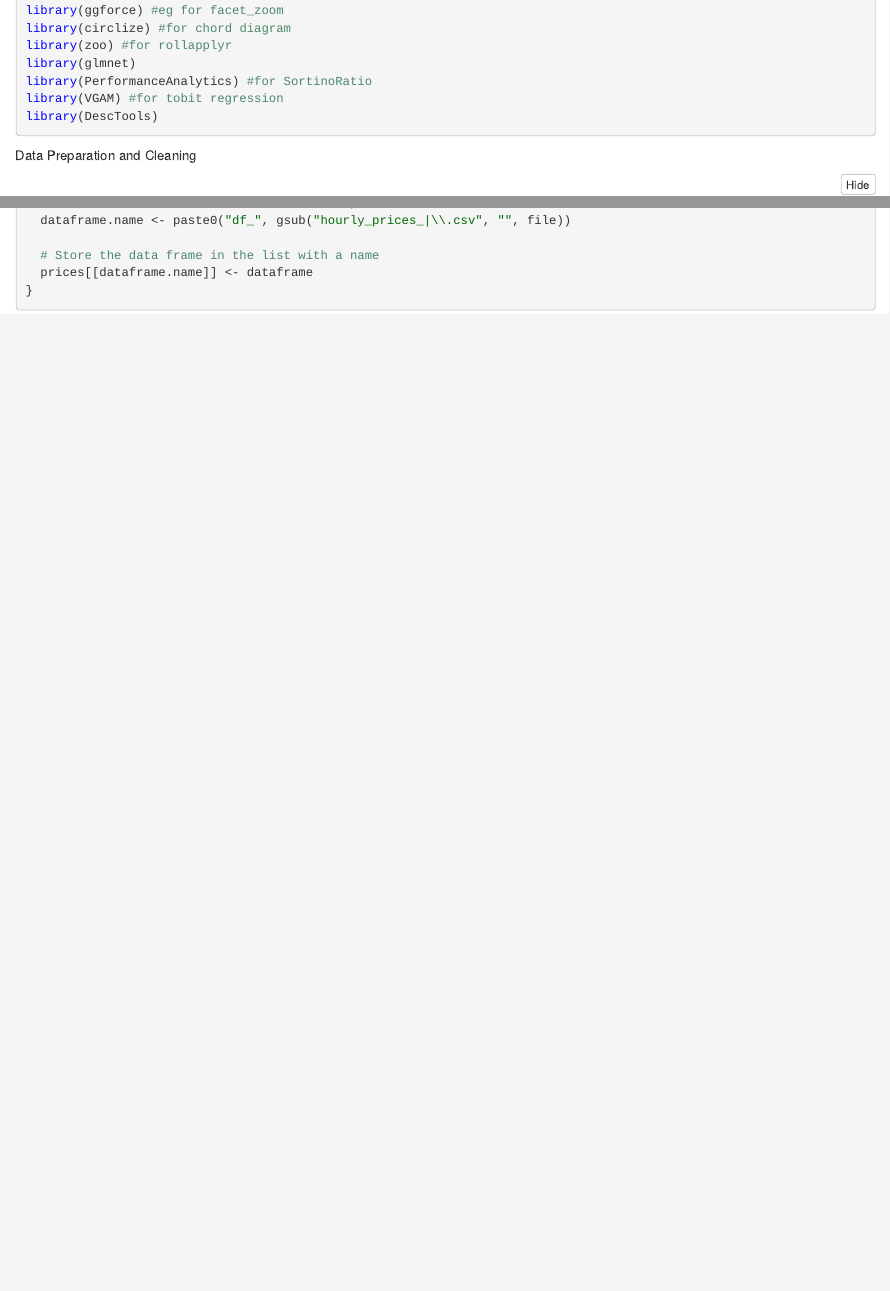
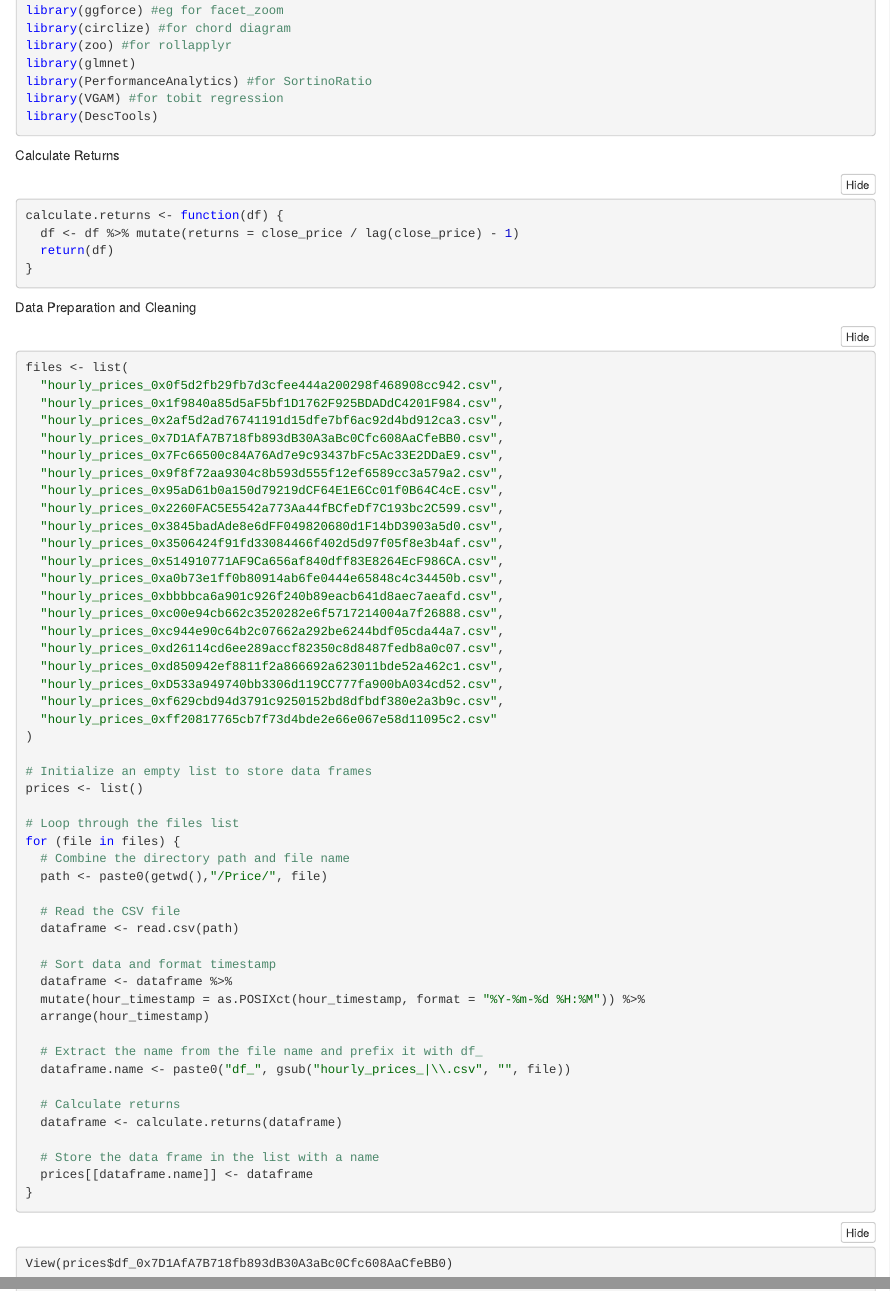
Before and after one commit to amisaregh/am, an R Markdown document (main.Rmd): the page in a window 1100 px wide, from 820 px down, and a second part further down, joined at a grey line. The pictures show the output file main.nb.html that the author committed with the source, opened offline.

Commit message:
added calculate returns function

````diff
--- a/main.Rmd
+++ b/main.Rmd
@@ -52,6 +52,14 @@ library(DescTools)
 ```
 
 
+Calculate Returns
+```{r}
+calculate.returns <- function(df) {
+  df <- df %>% mutate(returns = close_price / lag(close_price) - 1)
+  return(df)
+}
+```
+
 Data Preparation and Cleaning
 ```{r}
 files <- list(
@@ -96,7 +104,15 @@ for (file in files) {
   # Extract the name from the file name and prefix it with df_
   dataframe.name <- paste0("df_", gsub("hourly_prices_|\\.csv", "", file))
 
+  # Calculate returns
+  dataframe <- calculate.returns(dataframe)
+
   # Store the data frame in the list with a name
   prices[[dataframe.name]] <- dataframe
 }
 ```
+
+
+```{r}
+View(prices$df_0x7D1AfA7B718fb893dB30A3aBc0Cfc608AaCfeBB0)
+```
````
Also changed, not shown: main.nb.html.
